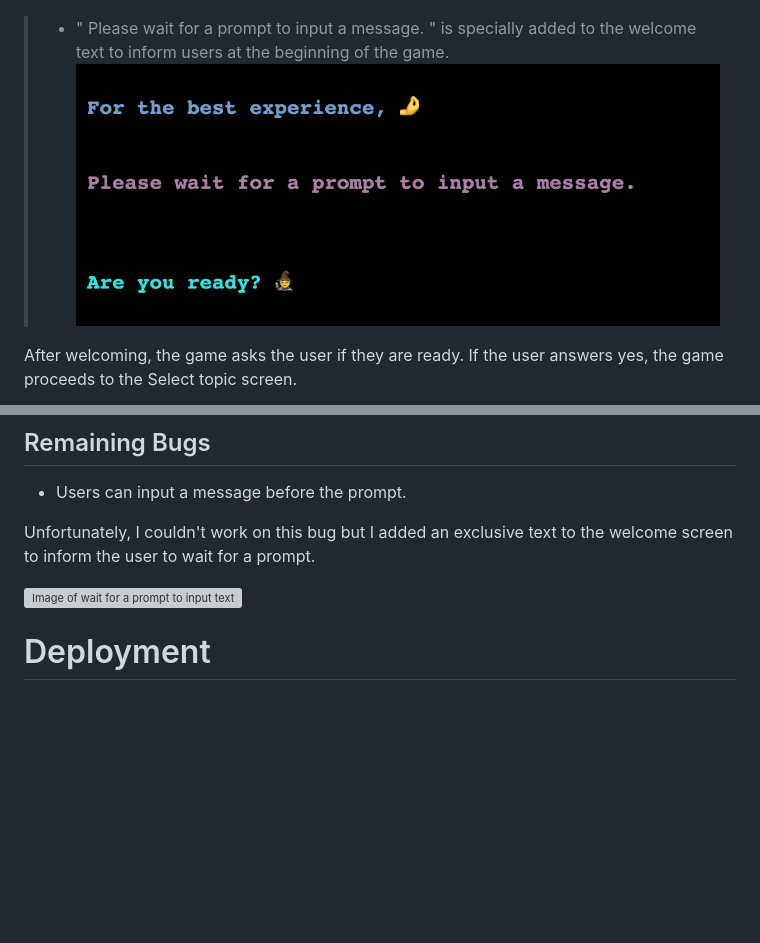
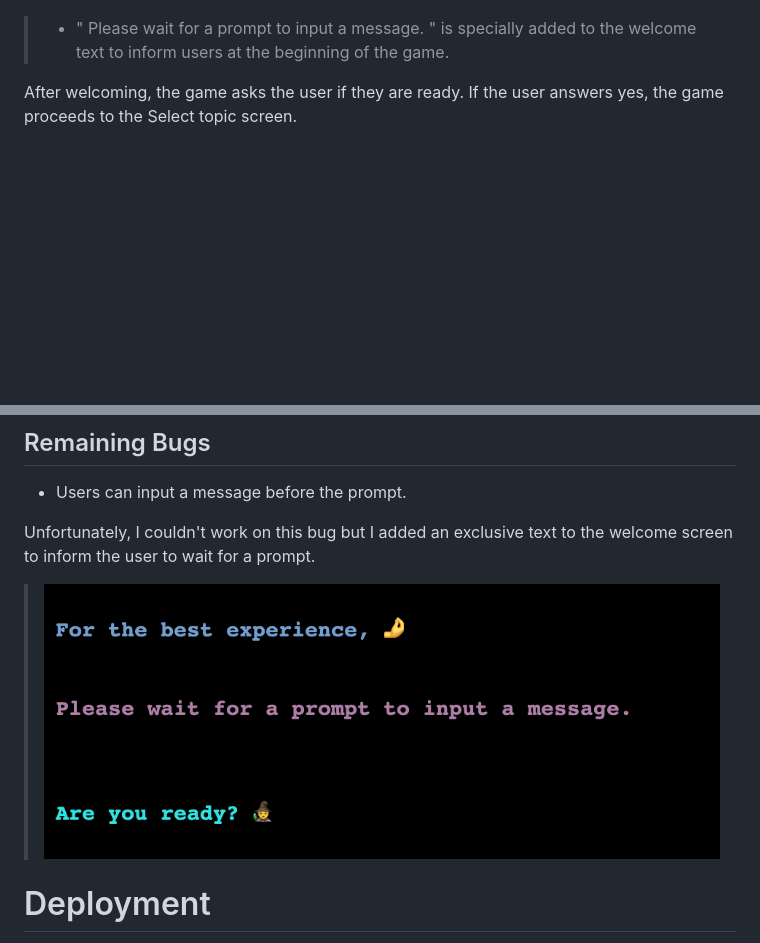
Before and after one commit to SerraKD/glimpse-of-future, a Markdown page: README.md, 2 parts joined by grey strips. GitHub-like rendering; blank space fills up the shorter version; grey boxes are pictures that could not be loaded.

Commit message:
Add image to remaining bugs in README.md

```diff
--- a/README.md
+++ b/README.md
@@ -105,7 +105,6 @@ Welcome text greets the user, explains the game, and gives clear instructions fo
 ![Image of welcome screen](docs-readme/welcome-screen.png)
 
 > - " Please wait for a prompt to input a message. " is specially added to the welcome text to inform users at the beginning of the game.
->   ![Image of please wait for a promt text](docs-readme/wait-for-prompt.png)
 
 After welcoming, the game asks the user if they are ready. If the user answers yes, the game proceeds to the Select topic screen.
 
@@ -322,7 +321,7 @@ I would like to get additional user data like gender, and interests, and create
 
 Unfortunately, I couldn't work on this bug but I added an exclusive text to the welcome screen to inform the user to wait for a prompt.
 
-![Image of wait for a prompt to input text]()
+> ![Image of wait for a prompt text](docs-readme/wait-for-prompt.png)
 
 # Deployment
 
```
